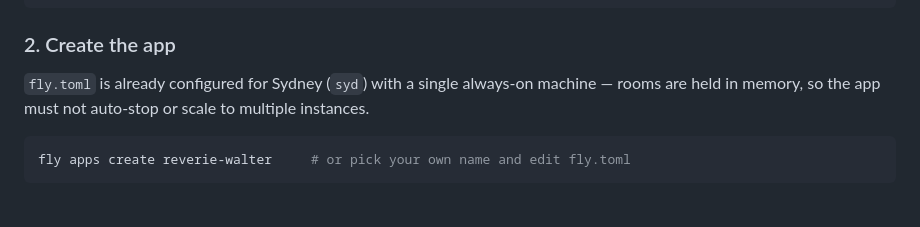
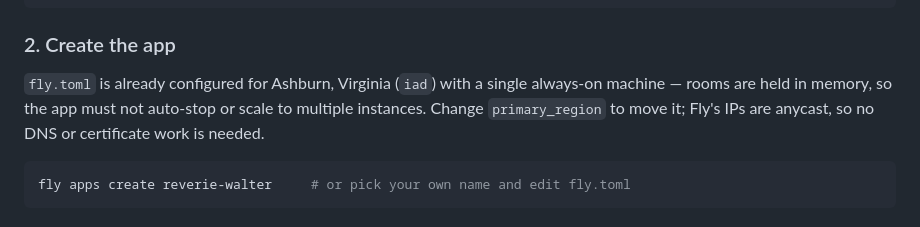
Before and after one commit to sjsw/reverie, a Markdown page: README.md, the part around the change. GitHub-like rendering.

Commit message:
Update README region reference after the move to iad
Co-Authored-By: Claude Opus 5 <noreply@anthropic.com>
Claude-Session: https://claude.ai/code/session_01GdZGawKBpEW8f4djW3XKjJ

````diff
--- a/README.md
+++ b/README.md
@@ -120,9 +120,10 @@ fly auth signup      # or: fly auth login
 
 ### 2. Create the app
 
-`fly.toml` is already configured for Sydney (`syd`) with a single always-on
-machine — rooms are held in memory, so the app must not auto-stop or scale to
-multiple instances.
+`fly.toml` is already configured for Ashburn, Virginia (`iad`) with a single
+always-on machine — rooms are held in memory, so the app must not auto-stop or
+scale to multiple instances. Change `primary_region` to move it; Fly's IPs are
+anycast, so no DNS or certificate work is needed.
 
 ```bash
 fly apps create reverie-walter     # or pick your own name and edit fly.toml
````
